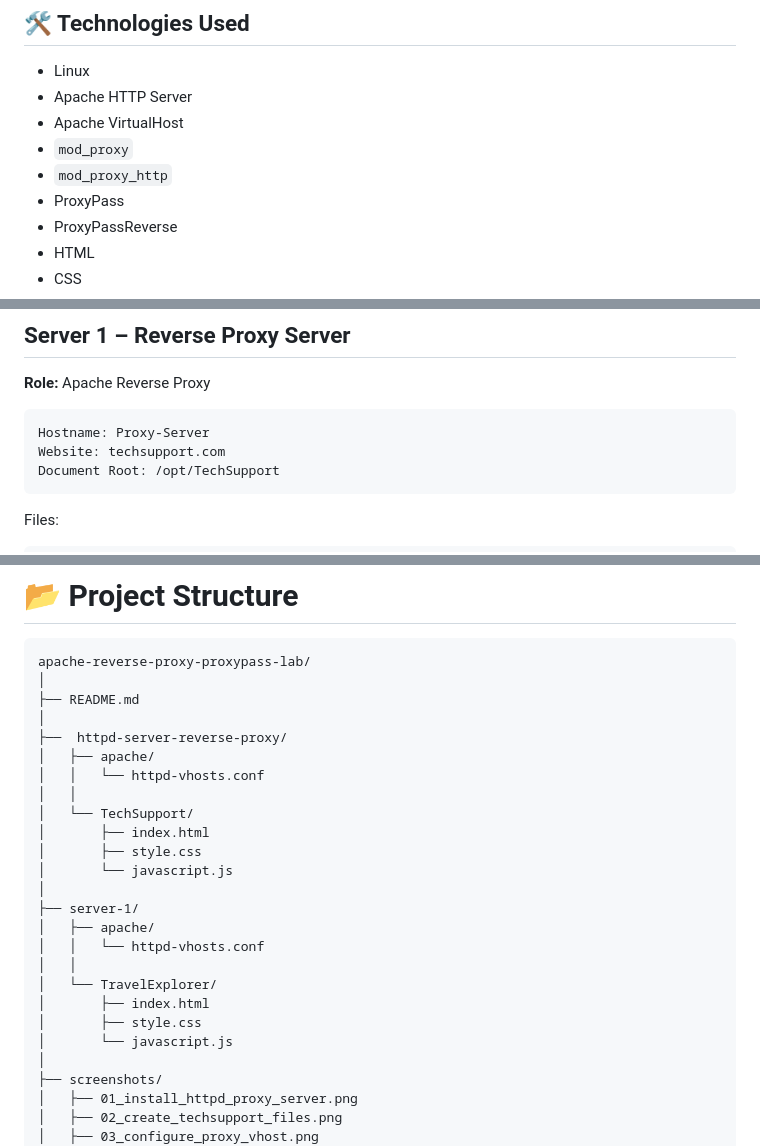
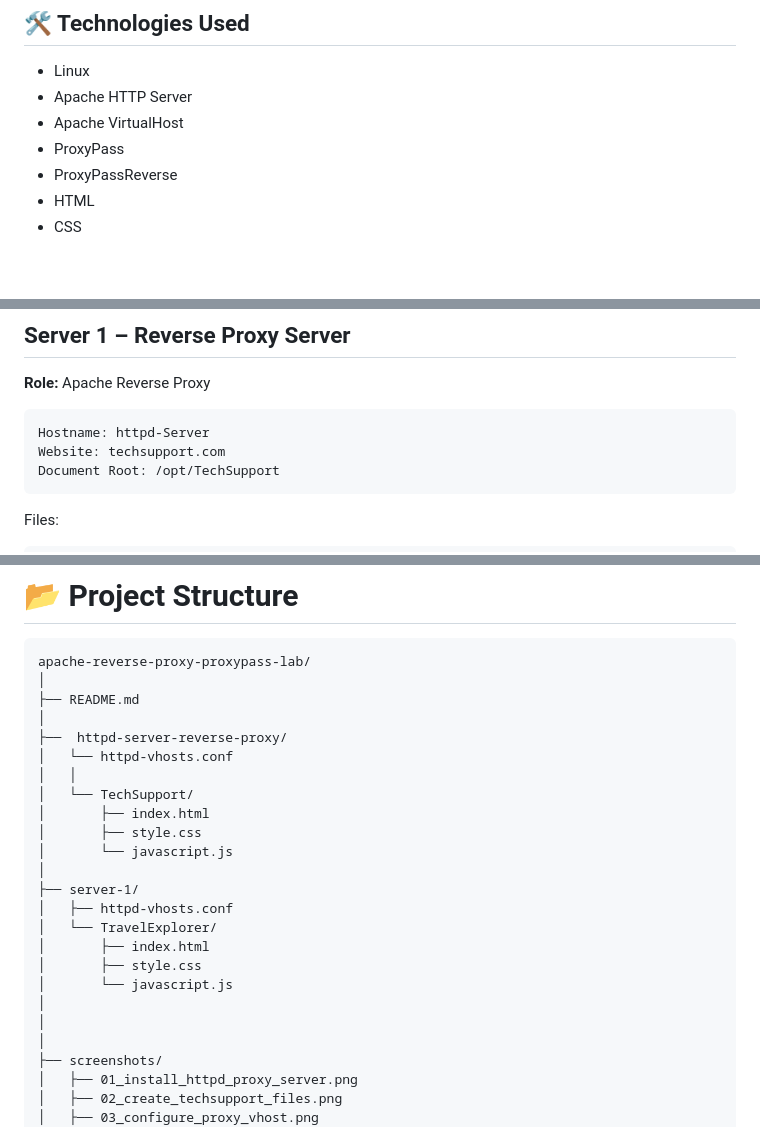
Before and after one commit to MaheshArde2002/apache-reverse-proxy-setup, a Markdown page: README.md, 3 parts joined by grey strips. Drawn GitHub-style; blank space fills up the shorter version.

Commit message:
Revise README for server details and file paths
Updated the README to reflect changes in server configuration and file structure.

````diff
--- a/README.md
+++ b/README.md
@@ -78,8 +78,6 @@ The main objectives of this project are:
 * Linux
 * Apache HTTP Server
 * Apache VirtualHost
-* `mod_proxy`
-* `mod_proxy_http`
 * ProxyPass
 * ProxyPassReverse
 * HTML
@@ -95,7 +93,7 @@ The main objectives of this project are:
 **Role:** Apache Reverse Proxy
 
 ```text
-Hostname: Proxy-Server
+Hostname: httpd-Server
 Website: techsupport.com
 Document Root: /opt/TechSupport
 ```
@@ -140,8 +138,7 @@ apache-reverse-proxy-proxypass-lab/
 ├── README.md
 │
 ├──  httpd-server-reverse-proxy/
-│   ├── apache/
-│   │   └── httpd-vhosts.conf
+│   └── httpd-vhosts.conf
 │   │
 │   └── TechSupport/
 │       ├── index.html
@@ -149,13 +146,13 @@ apache-reverse-proxy-proxypass-lab/
 │       └── javascript.js
 │
 ├── server-1/
-│   ├── apache/
-│   │   └── httpd-vhosts.conf
-│   │
+│   ├── httpd-vhosts.conf
 │   └── TravelExplorer/
 │       ├── index.html
 │       ├── style.css
 │       └── javascript.js
+│
+│
 │
 ├── screenshots/
 │   ├── 01_install_httpd_proxy_server.png
````
